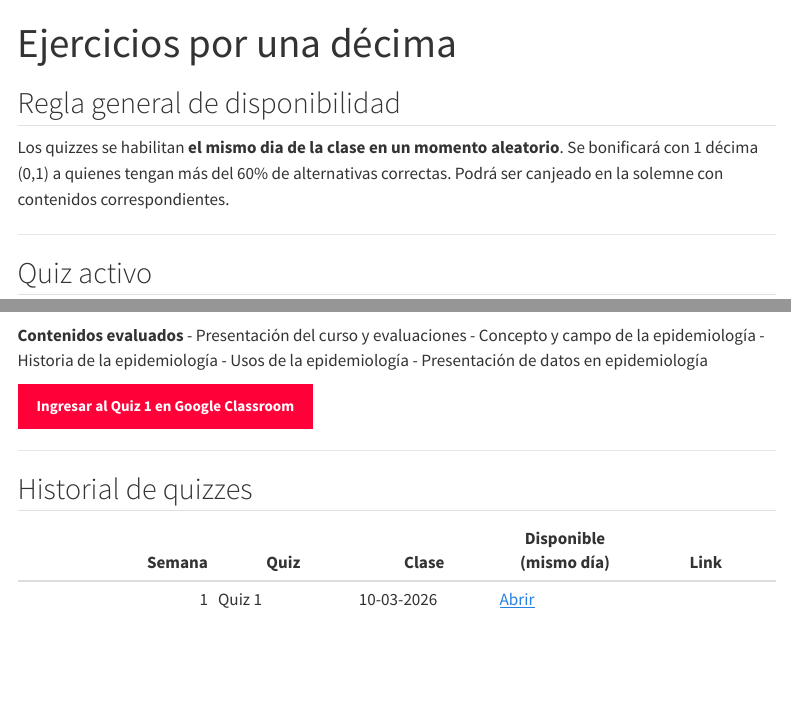
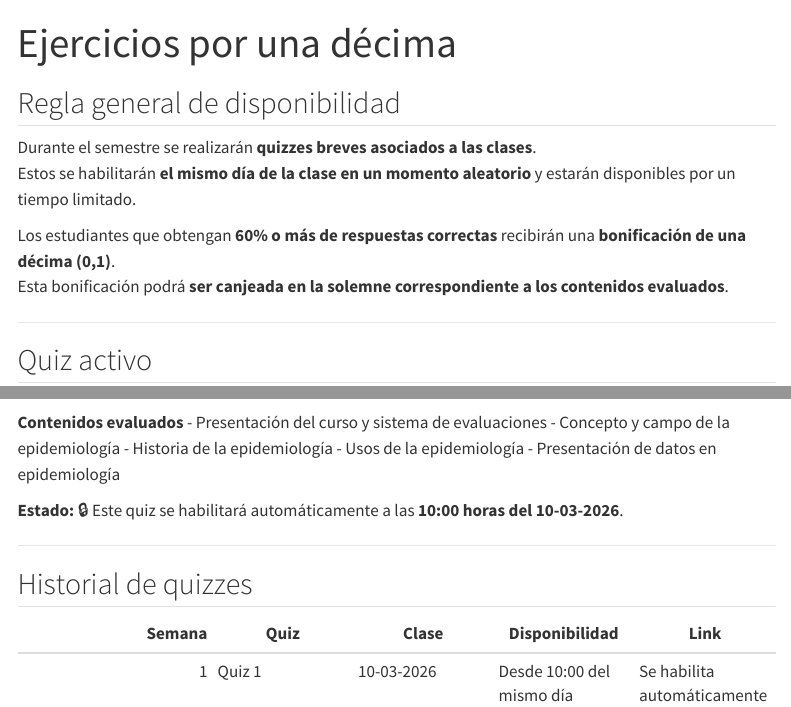
Before and after one commit to mlibuy/epi-2026, a Quarto document (ejercicios.qmd): the page in a window 1100 px wide, from its top, and a second part further down, joined at a grey line. Rendered offline with R 4.5, knitr and Pandoc in place of Quarto, with nearby package versions; menus at the side of the page are left out.

Commit message:
Actualizar pag_quizz

```diff
--- a/ejercicios.qmd
+++ b/ejercicios.qmd
@@ -4,7 +4,11 @@
 
 ## Regla general de disponibilidad
 
-Los quizzes se habilitan **el mismo dia de la clase en un momento aleatorio**. Se bonificará con 1 décima (0,1) a quienes tengan más del 60% de alternativas correctas. Podrá ser canjeado en la solemne con contenidos correspondientes.
+Durante el semestre se realizarán **quizzes breves asociados a las clases**.
+Estos se habilitarán **el mismo día de la clase en un momento aleatorio** y estarán disponibles por un tiempo limitado.
+
+Los estudiantes que obtengan **60% o más de respuestas correctas** recibirán una **bonificación de una décima (0,1)**.
+Esta bonificación podrá **ser canjeada en la solemne correspondiente a los contenidos evaluados**.
 
 ---
 
@@ -17,11 +21,20 @@
 📍 Plataforma: **Google Classroom**
 
 **Contenidos evaluados**
-- Presentación del curso y evaluaciones
+- Presentación del curso y sistema de evaluaciones
 - Concepto y campo de la epidemiología
 - Historia de la epidemiología
 - Usos de la epidemiología
 - Presentación de datos en epidemiología
 
+<div id="quiz1-no-disponible">
+**Estado:** 🔒 Este quiz se habilitará automáticamente a las **10:00 horas del 10-03-2026**.
+</div>
+
+<div id="quiz1-disponible" style="display:none;">
+**Estado:** 🟢 Quiz disponible.
 
 [**Ingresar al Quiz 1 en Google Classroom**](https://classroom.google.com/c/ODQ1NzY4NzEzNDU1/a/ODQ1NzY3NzkxMzU3/details){.btn .btn-danger}
+</div>
+
+<script>
@@ -28,8 +50,9 @@
+</script>
 
 ---
 
 ## Historial de quizzes
 
-| Semana | Quiz | Clase | Disponible (mismo día) | Link |
+| Semana | Quiz | Clase | Disponibilidad | Link |
 |---:|---|---|---|---|
-| 1 | Quiz 1 | 10-03-2026 | [Abrir](https://classroom.google.com/c/ODQ1NzY4NzEzNDU1/a/ODQ1NzY3NzkxMzU3/details) |
+| 1 | Quiz 1 | 10-03-2026 | Desde 10:00 del mismo día | Se habilita automáticamente |
```
Also changed, not shown: descripcion.qmd (+1 -1 lines), docs/search.json, ejercicios.qmd (13 more changed lines), 2 other files.
